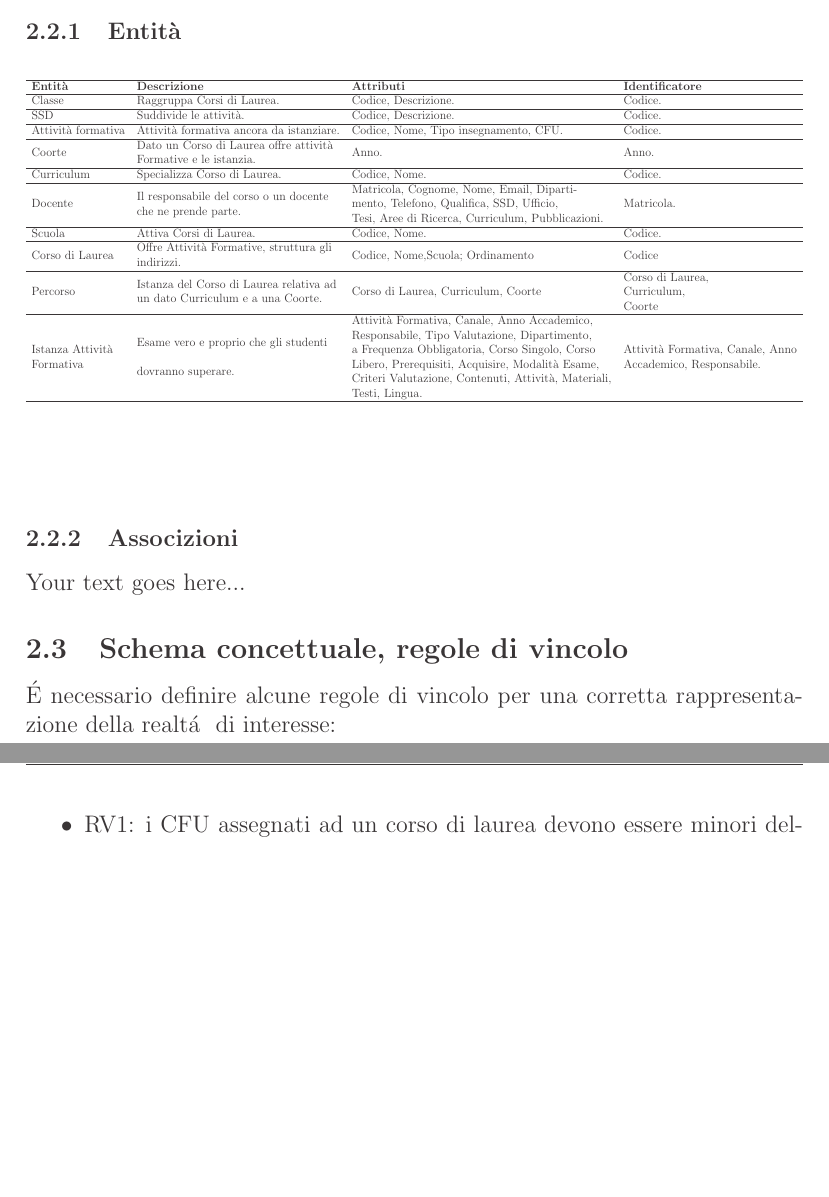
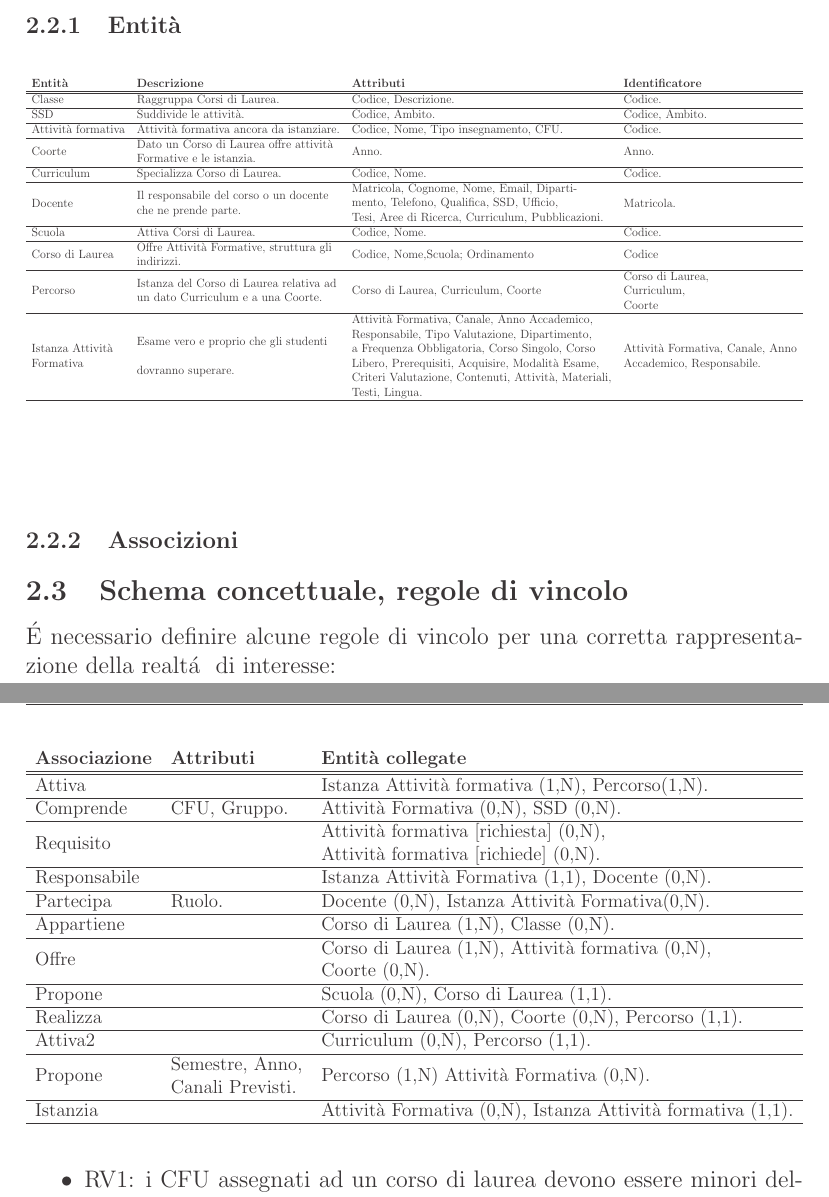
Before and after one commit to lucamoroz/Didactics_DB, a LaTeX document (Doc/report.tex): two parts of pages 6 and 7 of 11, joined at a grey line, cut so that both start at the same text, the shorter picture padded with empty space. Compiled offline with pdfLaTeX; the source files are stored in an older character set and shown here as Unicode.

Commit message:
Added tableAttività

```diff
--- a/Doc/report.tex
+++ b/Doc/report.tex
@@ -194,10 +194,10 @@ Di seguito lo schema concettuale prodotto per la rappresentazione della realt`a
 \begin{table}[!h]
 \resizebox{\textwidth}{!}{%
 	\begin{tabular}{llll}
-		\hline
-		\textbf{Entità} & \textbf{Descrizione} & \textbf{Attributi} & \textbf{Identificatore} \\ \hline
+
+		\textbf{Entità} & \textbf{Descrizione} & \textbf{Attributi} & \textbf{Identificatore} \\ \hline \hline
 		Classe & Raggruppa Corsi di Laurea. & Codice, Descrizione. & Codice. \\ \hline
-		SSD & Suddivide le attività. & Codice, Descrizione. & Codice. \\ \hline
+		SSD & Suddivide le attività. & Codice, Ambito. &  Codice, Ambito. \\ \hline
 		Attività formativa & Attività formativa ancora da istanziare. & Codice, Nome, Tipo insegnamento, CFU. & Codice. \\ \hline
 		Coorte & \begin{tabular}[c]{@{}l@{}}Dato un Corso di Laurea offre attività \\ Formative e le istanzia.\end{tabular} & Anno. & Anno. \\ \hline
 		Curriculum & Specializza Corso di Laurea. & Codice, Nome. & Codice. \\ \hline
@@ -216,7 +216,27 @@ Di seguito lo schema concettuale prodotto per la rappresentazione della realt`a
 
 \subsubsection{Associzioni}
 
-Your text goes here...
+% Please add the following required packages to your document preamble:
+% \usepackage{graphicx}
+\begin{table}[!h]
+	\resizebox{\textwidth}{!}{%
+		\begin{tabular}{lll}
+			\textbf{Associazione} & \textbf{Attributi} & \textbf{Entità collegate} \\ \hline \hline
+			Attiva &  & Istanza Attività formativa (1,N), Percorso(1,N). \\ \hline
+			Comprende & CFU, Gruppo. & Attività Formativa (0,N), SSD (0,N). \\ \hline
+			Requisito &  & \begin{tabular}[c]{@{}l@{}}Attività formativa {[}richiesta{]} (0,N), \\ Attività formativa {[}richiede{]} (0,N).\end{tabular} \\ \hline
+			Responsabile &  & Istanza Attività Formativa (1,1), Docente (0,N). \\ \hline
+			Partecipa & Ruolo. & Docente (0,N), Istanza Attività Formativa(0,N). \\ \hline
+			Appartiene &  & Corso di Laurea (1,N), Classe (0,N). \\ \hline
+			Offre &  & \begin{tabular}[c]{@{}l@{}}Corso di Laurea (1,N),  Attività formativa (0,N),\\ Coorte (0,N).\end{tabular} \\ \hline
+			Propone &  & Scuola (0,N), Corso di Laurea (1,1). \\ \hline
+			Realizza &  & Corso di Laurea (0,N), Coorte (0,N), Percorso (1,1). \\ \hline
+			Attiva2 &  & Curriculum (0,N), Percorso (1,1). \\ \hline
+			Propone & \begin{tabular}[c]{@{}l@{}}Semestre, Anno, \\ Canali Previsti.\end{tabular} & Percorso (1,N) Attività Formativa (0,N). \\ \hline
+			Istanzia &  & Attività Formativa (0,N), Istanza Attività formativa (1,1). \\ \hline
+		\end{tabular}%
+	}
+\end{table}
 
 \subsection{Schema concettuale, regole di vincolo}
 
```
Also changed, not shown: Doc/report.pdf, Doc/report.tex (4 more changed lines).
